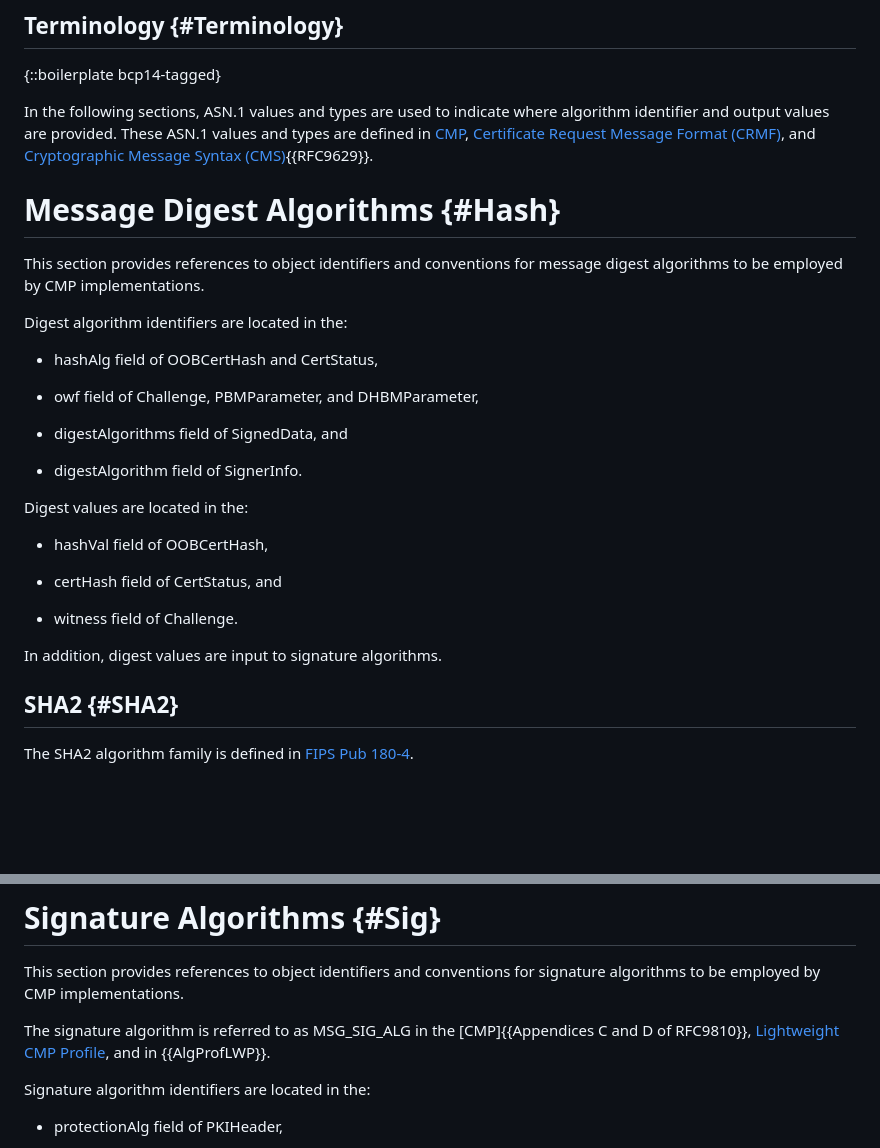
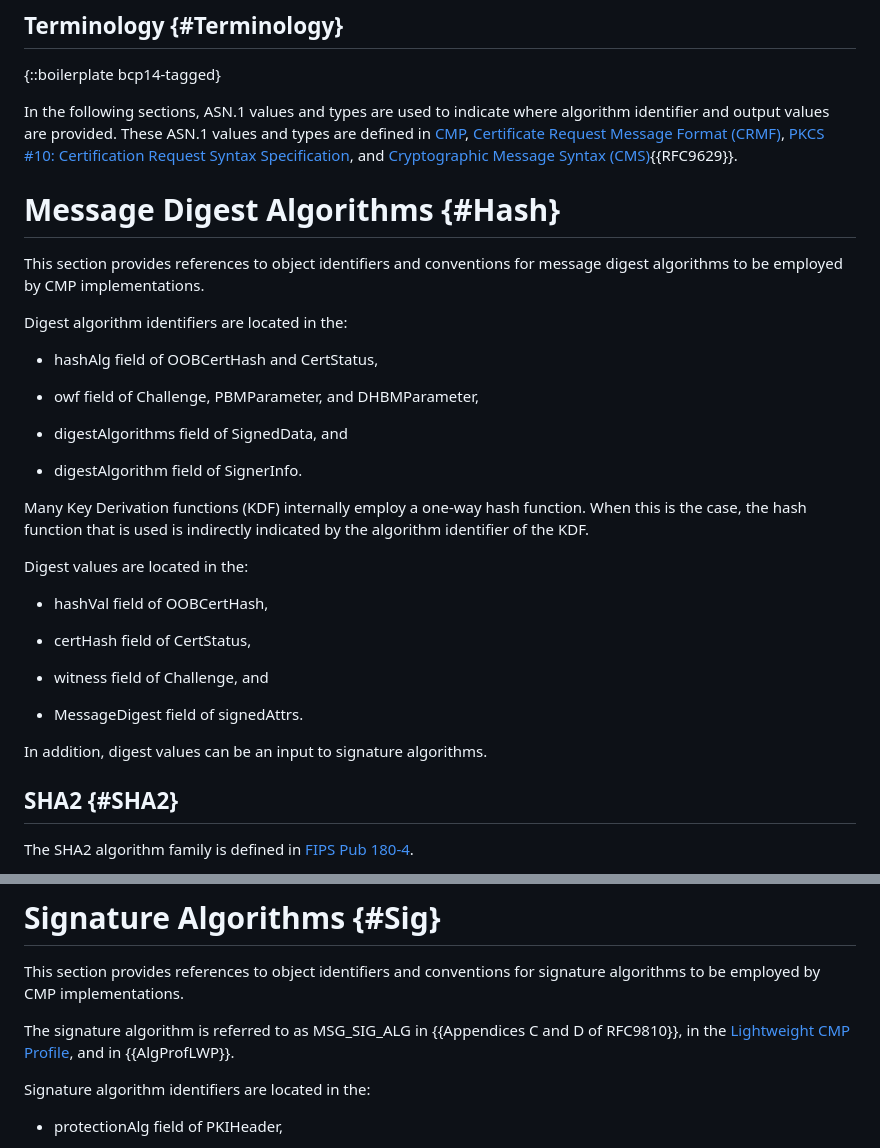
Before and after one commit to HBrock/rfc9481bis, a Markdown page: draft-brockhaus-lamps-rfc9481bis.md, 2 parts joined by grey strips. GitHub-like rendering; blank space fills up the shorter version.

```diff
--- a/draft-brockhaus-lamps-rfc9481bis.md
+++ b/draft-brockhaus-lamps-rfc9481bis.md
@@ -236,7 +245,8 @@ The updates made in this document include the following changes:
 In the following sections, ASN.1 values and types are used to indicate where
 algorithm identifier and output values are provided. These ASN.1 values and
 types are defined in [CMP](#RFC9810), [Certificate Request Message
-Format (CRMF)](#RFC4211), and [Cryptographic Message Syntax (CMS)](#RFC5652){{RFC9629}}.
+Format (CRMF)](#RFC4211), [PKCS #10: Certification Request Syntax Specification](#RFC2986),
+and [Cryptographic Message Syntax (CMS)](#RFC5652){{RFC9629}}.
 
 
 
@@ -255,15 +265,21 @@ Digest algorithm identifiers are located in the:
 
 * digestAlgorithm field of SignerInfo.
 
+Many Key Derivation functions (KDF) internally employ a one-way hash
+function. When this is the case, the hash function that is used is
+indirectly indicated by the algorithm identifier of the KDF.
+
 Digest values are located in the:
 
 * hashVal field of OOBCertHash,
 
-* certHash field of CertStatus, and
-
-* witness field of Challenge.
-
-In addition, digest values are input to signature algorithms.
+* certHash field of CertStatus,
+
+* witness field of Challenge, and
+
+* MessageDigest field of signedAttrs.
+
+In addition, digest values can be an input to signature algorithms.
 
 ## SHA2 {#SHA2}
 
@@ -342,8 +358,8 @@ Specific conventions to be considered are specified in {{Section 3.1 of RFC8702}
 This section provides references to object identifiers and conventions for signature
 algorithms to be employed by CMP implementations.
 
-The signature algorithm is referred to as MSG_SIG_ALG in the [CMP]{{Appendices C and D of RFC9810}},
-[Lightweight CMP Profile](#RFC9483), and in {{AlgProfLWP}}.
+The signature algorithm is referred to as MSG_SIG_ALG in {{Appendices C and D of RFC9810}},
+in the [Lightweight CMP Profile](#RFC9483), and in {{AlgProfLWP}}.
 
 Signature algorithm identifiers are located in the:
 
```
Also changed, not shown: other parts of draft-brockhaus-lamps-rfc9481bis.md (+22 -8 lines).
